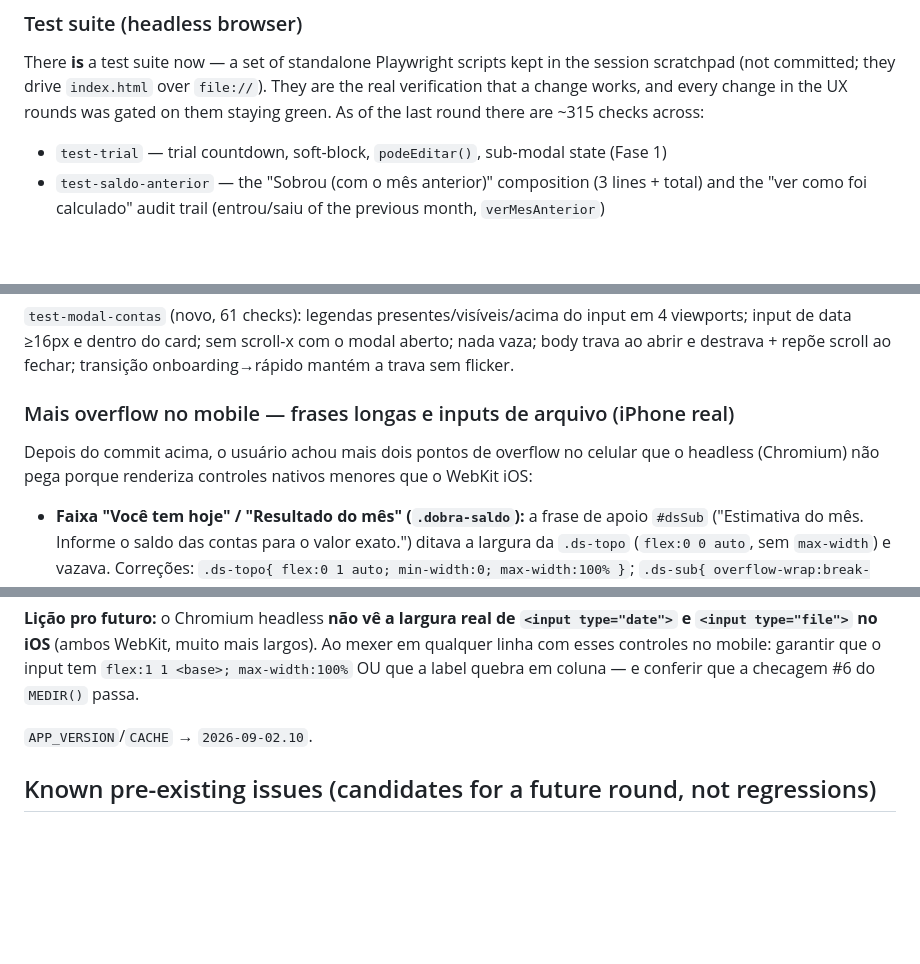
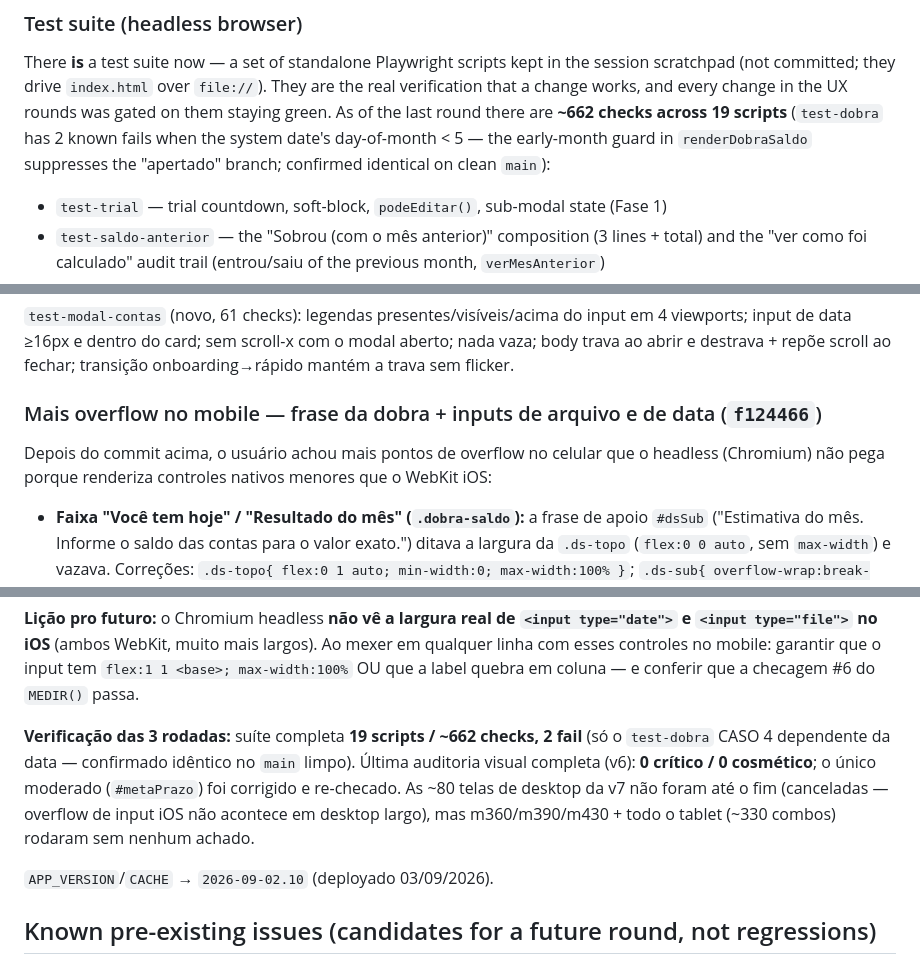
Before and after one commit to PortesLima/PortesLima.github.io, a Markdown page: CLAUDE.md, 3 parts joined by grey strips. Drawn GitHub-style; blank space fills up the shorter version.

```diff
--- a/CLAUDE.md
+++ b/CLAUDE.md
@@ -57,7 +57,9 @@ a única exceção ao arquivo único; ver "PWA / Service worker"), `.nojekyll`,
 There **is** a test suite now — a set of standalone Playwright scripts kept in the session
 scratchpad (not committed; they drive `index.html` over `file://`). They are the real
 verification that a change works, and every change in the UX rounds was gated on them staying
-green. As of the last round there are ~315 checks across:
+green. As of the last round there are **~662 checks across 19 scripts** (`test-dobra` has 2
+known fails when the system date's day-of-month < 5 — the early-month guard in
+`renderDobraSaldo` suppresses the "apertado" branch; confirmed identical on clean `main`):
 
 - `test-trial` — trial countdown, soft-block, `podeEditar()`, sub-modal state (Fase 1)
 - `test-saldo-anterior` — the "Sobrou (com o mês anterior)" composition (3 lines + total) and
@@ -717,10 +737,10 @@ viewports; input de data ≥16px e dentro do card; sem scroll-x com o modal aber
 body trava ao abrir e destrava + repõe scroll ao fechar; transição onboarding→rápido mantém
 a trava sem flicker.
 
-### Mais overflow no mobile — frases longas e inputs de arquivo (iPhone real)
+### Mais overflow no mobile — frase da dobra + inputs de arquivo e de data (`f124466`)
 
-Depois do commit acima, o usuário achou mais dois pontos de overflow no celular que o
-headless (Chromium) não pega porque renderiza controles nativos menores que o WebKit iOS:
+Depois do commit acima, o usuário achou mais pontos de overflow no celular que o headless
+(Chromium) não pega porque renderiza controles nativos menores que o WebKit iOS:
 
 - **Faixa "Você tem hoje" / "Resultado do mês" (`.dobra-saldo`):** a frase de apoio
   `#dsSub` ("Estimativa do mês. Informe o saldo das contas para o valor exato.") ditava a
@@ -752,7 +772,14 @@ apareceu depois que `.dobra-saldo`/backup foram corrigidos.
 com esses controles no mobile: garantir que o input tem `flex:1 1 <base>; max-width:100%` OU
 que a label quebra em coluna — e conferir que a checagem #6 do `MEDIR()` passa.
 
-`APP_VERSION`/`CACHE` → `2026-09-02.10`.
+**Verificação das 3 rodadas:** suíte completa **19 scripts / ~662 checks, 2 fail** (só o
+`test-dobra` CASO 4 dependente da data — confirmado idêntico no `main` limpo). Última
+auditoria visual completa (v6): **0 crítico / 0 cosmético**; o único moderado (`#metaPrazo`)
+foi corrigido e re-checado. As ~80 telas de desktop da v7 não foram até o fim (canceladas —
+overflow de input iOS não acontece em desktop largo), mas m360/m390/m430 + todo o tablet
+(~330 combos) rodaram sem nenhum achado.
+
+`APP_VERSION`/`CACHE` → `2026-09-02.10` (deployado 03/09/2026).
 
 ## Known pre-existing issues (candidates for a future round, not regressions)
 
```
Also changed, not shown: other parts of CLAUDE.md (+27 -9 lines).
